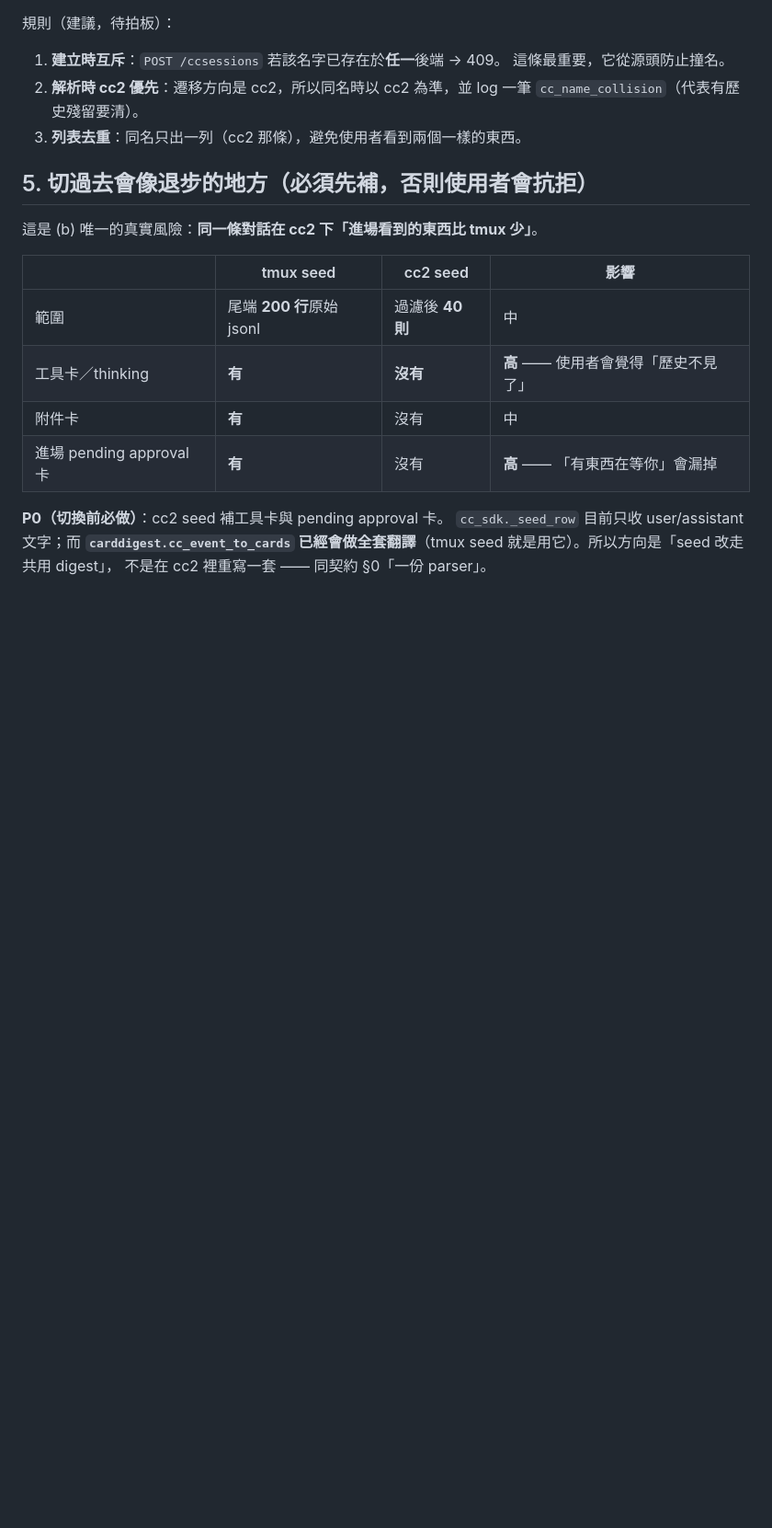
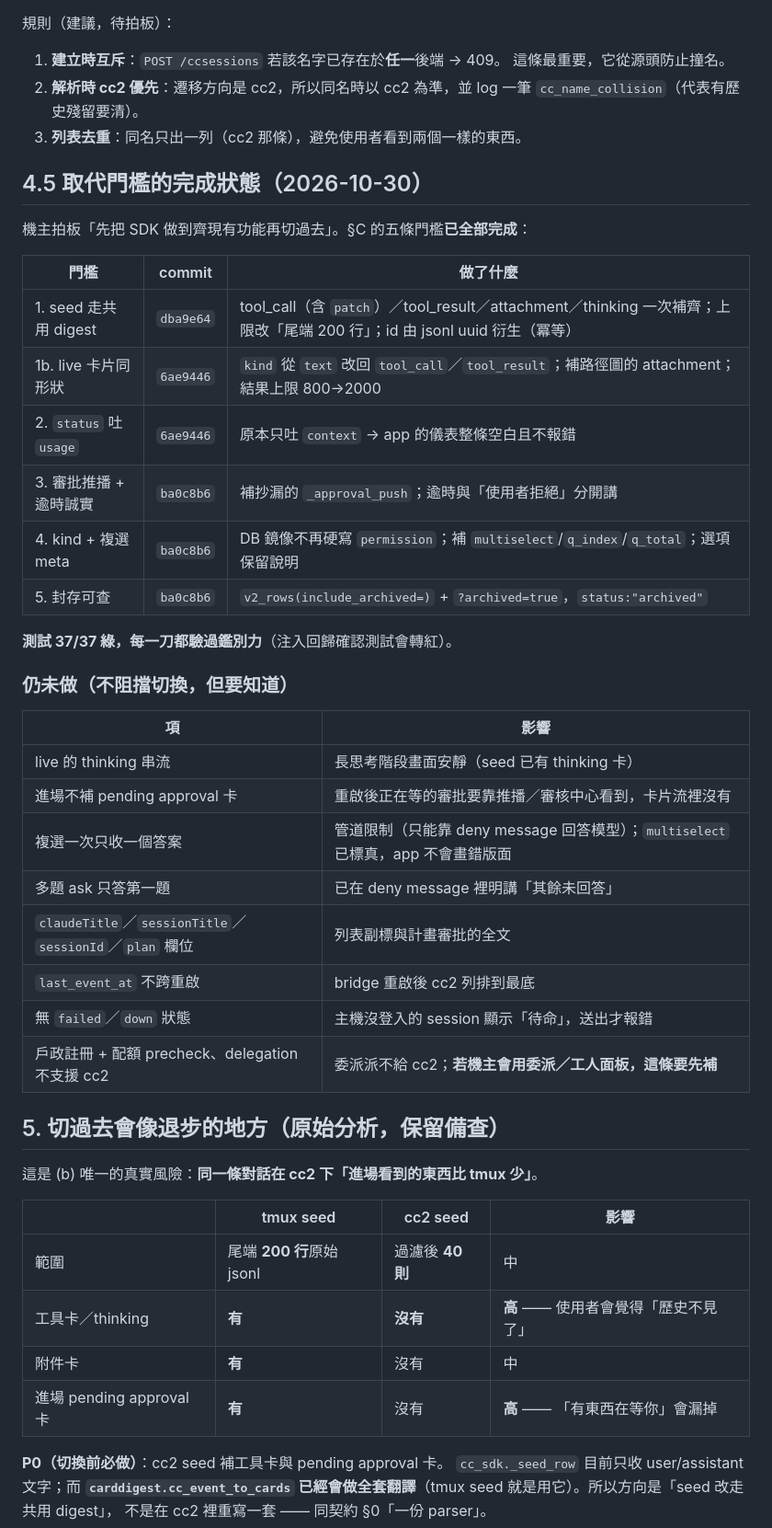
Before and after one commit to cashtsai/hermes-studio-bridge, a Markdown page: docs/CC2_REPLACES_TMUX_MIGRATION.md, the part around the change. Shown at 92% size. Drawn GitHub-style; blank space fills up the shorter version.

```diff
--- a/docs/CC2_REPLACES_TMUX_MIGRATION.md
+++ b/docs/CC2_REPLACES_TMUX_MIGRATION.md
@@ -115,7 +115,35 @@ registry（`SESSION_NAME_RE = [A-Za-z0-9_-]{1,64}`）—— **兩個獨立命名
    `cc_name_collision`（代表有歷史殘留要清）。
 3. **列表去重**：同名只出一列（cc2 那條），避免使用者看到兩個一樣的東西。
 
-## 5. 切過去會像退步的地方（必須先補，否則使用者會抗拒）
+## 4.5 取代門檻的完成狀態（2026-10-30）
+
+機主拍板「先把 SDK 做到齊現有功能再切過去」。§C 的五條門檻**已全部完成**：
+
+| 門檻 | commit | 做了什麼 |
+|---|---|---|
+| 1. seed 走共用 digest | `dba9e64` | tool_call（含 `patch`）／tool_result／attachment／thinking 一次補齊；上限改「尾端 200 行」；id 由 jsonl uuid 衍生（冪等） |
+| 1b. live 卡片同形狀 | `6ae9446` | `kind` 從 `text` 改回 `tool_call`／`tool_result`；補路徑圖的 attachment；結果上限 800→2000 |
+| 2. `status` 吐 `usage` | `6ae9446` | 原本只吐 `context` → app 的儀表整條空白且不報錯 |
+| 3. 審批推播 + 逾時誠實 | `ba0c8b6` | 補抄漏的 `_approval_push`；逾時與「使用者拒絕」分開講 |
+| 4. kind + 複選 meta | `ba0c8b6` | DB 鏡像不再硬寫 `permission`；補 `multiselect`/`q_index`/`q_total`；選項保留說明 |
+| 5. 封存可查 | `ba0c8b6` | `v2_rows(include_archived=)` + `?archived=true`，`status:"archived"` |
+
+**測試 37/37 綠，每一刀都驗過鑑別力**（注入回歸確認測試會轉紅）。
+
+### 仍未做（不阻擋切換，但要知道）
+
+| 項 | 影響 |
+|---|---|
+| live 的 thinking 串流 | 長思考階段畫面安靜（seed 已有 thinking 卡） |
+| 進場不補 pending approval 卡 | 重啟後正在等的審批要靠推播／審核中心看到，卡片流裡沒有 |
+| 複選一次只收一個答案 | 管道限制（只能靠 deny message 回答模型）；`multiselect` 已標真，app 不會畫錯版面 |
+| 多題 ask 只答第一題 | 已在 deny message 裡明講「其餘未回答」 |
+| `claudeTitle`／`sessionTitle`／`sessionId`／`plan` 欄位 | 列表副標與計畫審批的全文 |
+| `last_event_at` 不跨重啟 | bridge 重啟後 cc2 列排到最底 |
+| 無 `failed`／`down` 狀態 | 主機沒登入的 session 顯示「待命」，送出才報錯 |
+| 戶政註冊 + 配額 precheck、delegation 不支援 cc2 | 委派派不給 cc2；**若機主會用委派／工人面板，這條要先補** |
+
+## 5. 切過去會像退步的地方（原始分析，保留備查）
 
 這是 (b) 唯一的真實風險：**同一條對話在 cc2 下「進場看到的東西比 tmux 少」**。
 
```
Also changed, not shown: docs/APP_BRIDGE_CONTRACT.md (+21 -4 lines).
